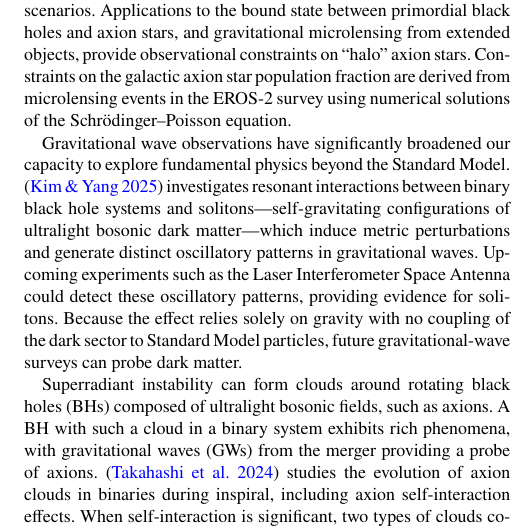
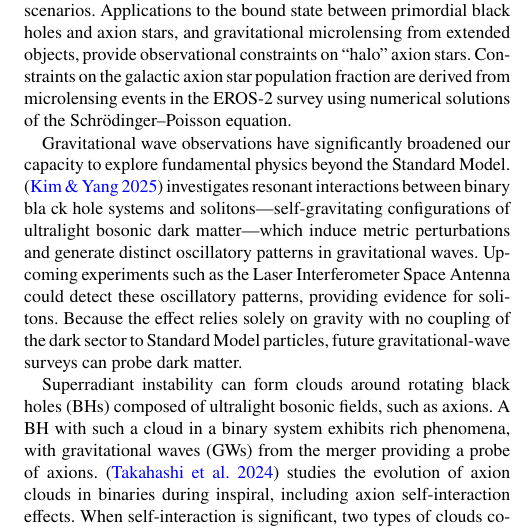
Before and after one commit to EMuniveVilla/BlackHoleMergers, a LaTeX paper (mnras_template.tex): part of one column of page 2 of 4, cut so that both start at the same text. Compiled offline with pdfLaTeX; a LaTeX package or settings file that is missing is left out.

Commit message:
Updates from Overleaf

```diff
--- a/mnras_template.tex
+++ b/mnras_template.tex
@@ -138,7 +138,7 @@ For dark matter to be detectable with gravitational waves from binary black hole
 
 \citep{Yin_2024} presents novel findings on the parameter space of axion stars—extended objects forming in dense dark matter environments through gravitational condensation—with emphasis on formation within dense minihalos potentially surrounding primordial black holes and in axion miniclusters. The work investigates the relation between the radius and mass of axion stars in dense surroundings, revealing distinct morphological characteristics compared to isolated scenarios. Applications to the bound state between primordial black holes and axion stars, and gravitational microlensing from extended objects, provide observational constraints on ``halo'' axion stars. Constraints on the galactic axion star population fraction are derived from microlensing events in the EROS-2 survey using numerical solutions of the Schrödinger–Poisson equation.
 
-Gravitational wave observations have significantly broadened our capacity to explore fundamental physics beyond the Standard Model. \citep{ybtp-fzwl} investigates resonant interactions between binary black hole systems and solitons—self-gravitating configurations of ultralight bosonic dark matter—which induce metric perturbations and generate distinct oscillatory patterns in gravitational waves. Upcoming experiments such as the Laser Interferometer Space Antenna could detect these oscillatory patterns, providing evidence for solitons. Because the effect relies solely on gravity with no coupling of the dark sector to Standard Model particles, future gravitational-wave surveys can probe dark matter.
+Gravitational wave observations have significantly broadened our capacity to explore fundamental physics beyond the Standard Model. \citep{ybtp-fzwl} investigates resonant interactions between binary bla     ck hole systems and solitons—self-gravitating configurations of ultralight bosonic dark matter—which induce metric perturbations and generate distinct oscillatory patterns in gravitational waves. Upcoming experiments such as the Laser Interferometer Space Antenna could detect these oscillatory patterns, providing evidence for solitons. Because the effect relies solely on gravity with no coupling of the dark sector to Standard Model particles, future gravitational-wave surveys can probe dark matter.
 
 Superradiant instability can form clouds around rotating black holes (BHs) composed of ultralight bosonic fields, such as axions. A BH with such a cloud in a binary system exhibits rich phenomena, with gravitational waves (GWs) from the merger providing a probe of axions. \citep{takahashi2024selfinteractingaxioncloudsrotating} studies the evolution of axion clouds in binaries during inspiral, including axion self-interaction effects. When self-interaction is significant, two types of clouds coexist through mode coupling. The evolution is examined considering dissipation from both self-interaction and tidal interaction; for tidal interactions, indirect emission via resonant and off-resonant transitions is included as second-order perturbation. The signatures of axion self-interaction are imprinted in GW phase modifications, with dynamical instability (bosenova) identified as a possibility during the binary inspiral phase.
 
```
